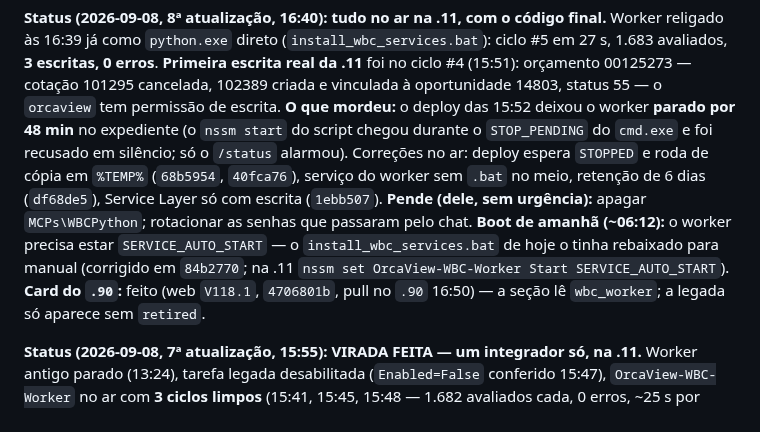
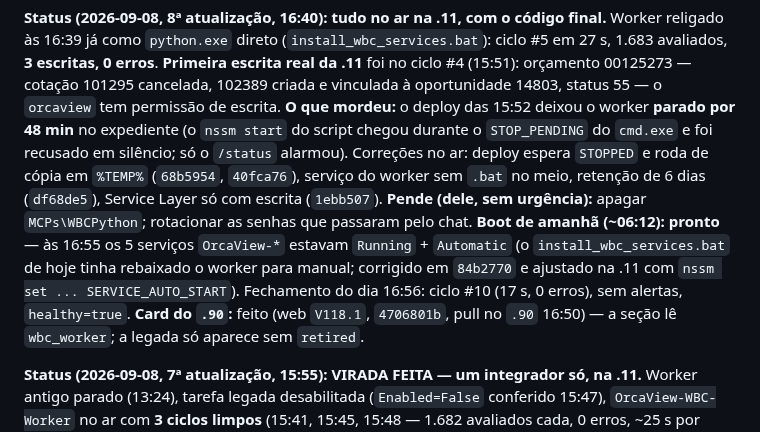
Before and after one commit to MarceloProjetos/oportunidade_wbc, a Markdown page: docs/PLANO_INTEGRACAO_WBCPYTHON.md, the part around the change. Rendered like a GitHub page.

Commit message:
docs: plano WBC - fechamento 08/09: 5 servicos Running+Automatic, ciclo #10 sem erros
Co-Authored-By: Claude Fable 5.1 <noreply@anthropic.com>

```diff
--- a/docs/PLANO_INTEGRACAO_WBCPYTHON.md
+++ b/docs/PLANO_INTEGRACAO_WBCPYTHON.md
@@ -10,9 +10,10 @@ deixou o worker **parado por 48 min** no expediente (o `nssm start` do script ch
 deploy espera `STOPPED` e roda de cópia em `%TEMP%` (`68b5954`, `40fca76`), serviço do worker sem
 `.bat` no meio, retenção de 6 dias (`df68de5`), Service Layer só com escrita (`1ebb507`).
 **Pende (dele, sem urgência):** apagar `MCPs\WBCPython`; rotacionar as senhas que passaram pelo
-chat. **Boot de amanhã (~06:12):** o worker precisa estar `SERVICE_AUTO_START` — o
-`install_wbc_services.bat` de hoje o tinha rebaixado para manual (corrigido em `84b2770`; na .11
-`nssm set OrcaView-WBC-Worker Start SERVICE_AUTO_START`). **Card do `.90`:** feito (web `V118.1`,
+chat. **Boot de amanhã (~06:12): pronto** — às 16:55 os 5 serviços `OrcaView-*` estavam `Running` +
+`Automatic` (o `install_wbc_services.bat` de hoje tinha rebaixado o worker para manual; corrigido
+em `84b2770` e ajustado na .11 com `nssm set ... SERVICE_AUTO_START`). Fechamento do dia 16:56:
+ciclo #10 (17 s, 0 erros), sem alertas, `healthy=true`. **Card do `.90`:** feito (web `V118.1`,
 `4706801b`, pull no `.90` 16:50) — a seção lê `wbc_worker`; a legada só aparece sem `retired`.
 
 **Status (2026-09-08, 7ª atualização, 15:55): VIRADA FEITA — um integrador só, na .11.**
```
